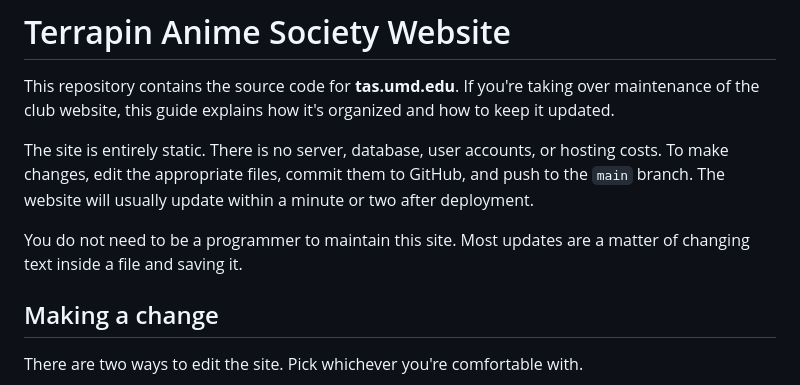
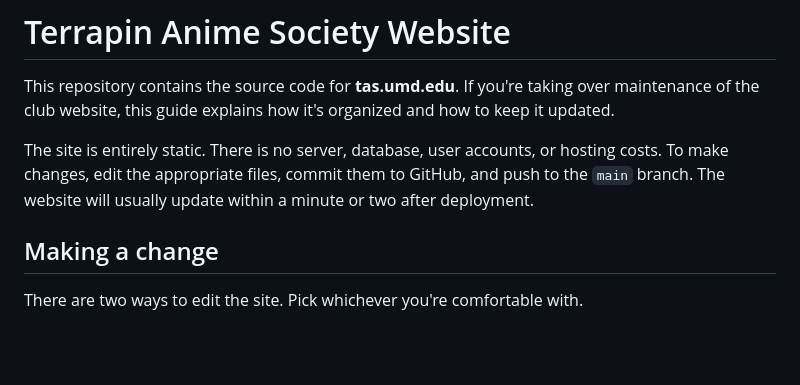
Before and after one commit to Kcyle/terrapinanimesocietyweb, a Markdown page: README.md, the part around the change. GitHub-like rendering; blank space fills up the shorter version.

```diff
--- a/README.md
+++ b/README.md
@@ -3,8 +3,6 @@
 This repository contains the source code for **tas.umd.edu**. If you're taking over maintenance of the club website, this guide explains how it's organized and how to keep it updated.
 
 The site is entirely static. There is no server, database, user accounts, or hosting costs. To make changes, edit the appropriate files, commit them to GitHub, and push to the `main` branch. The website will usually update within a minute or two after deployment.
-
-You do not need to be a programmer to maintain this site. Most updates are a matter of changing text inside a file and saving it.
 
 ## Making a change
 
```
